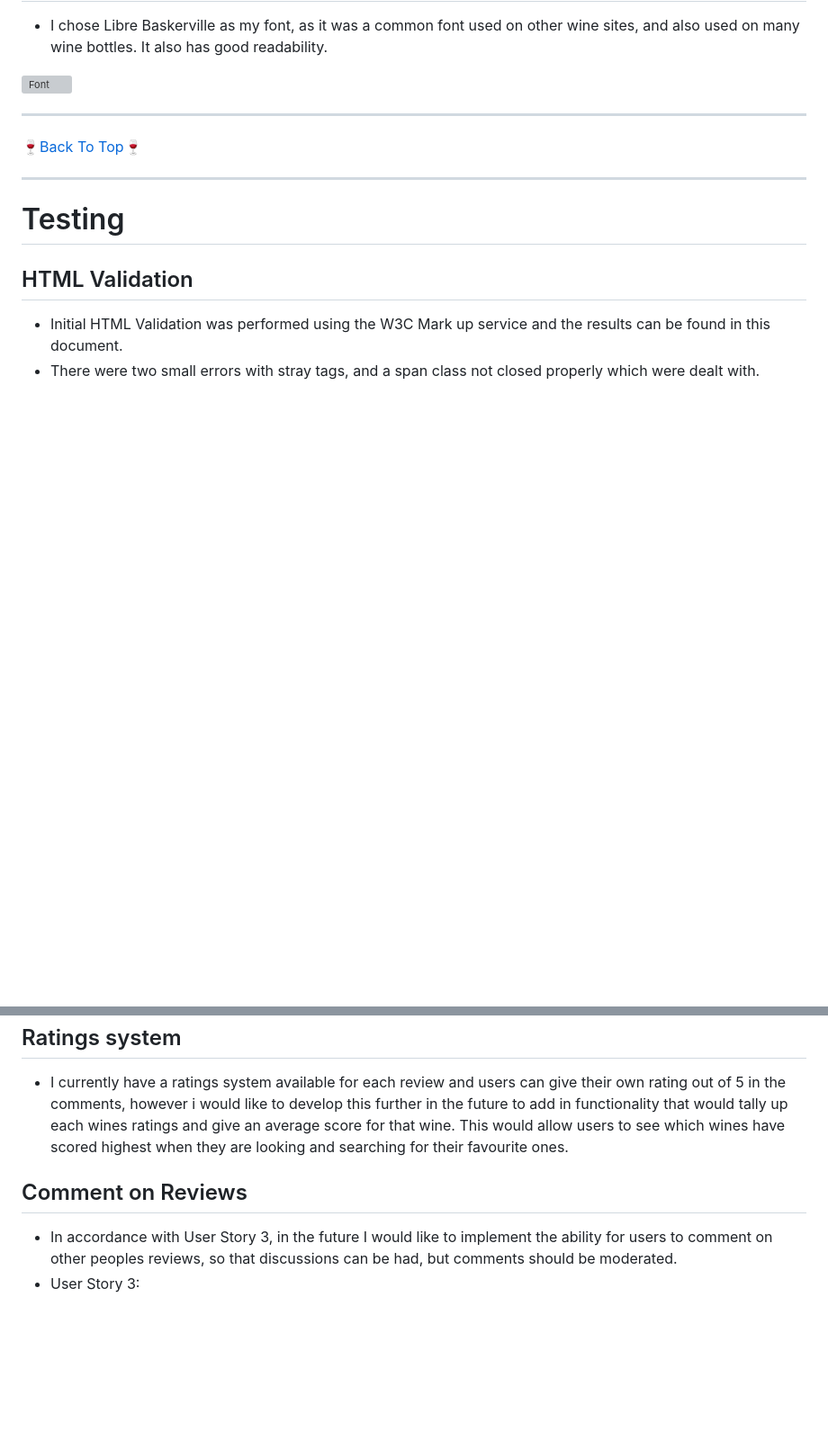
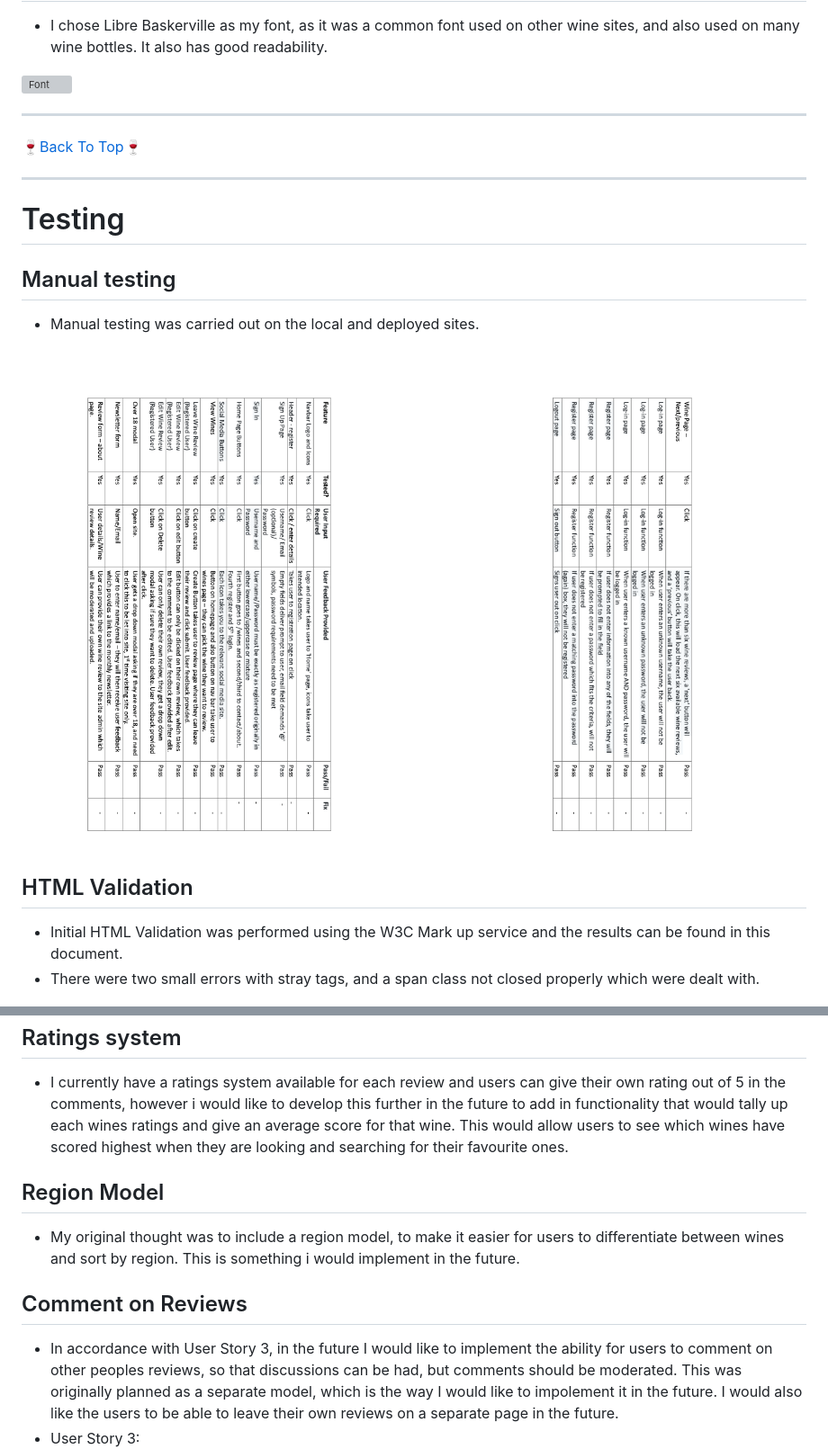
Before and after one commit to IsaacNicholls1/vin-rouge, a Markdown page: README.md, 2 parts joined by grey strips. Shown: that part at 90% size. GitHub-like rendering; pictures changed too: static/images/manualtesting1.png (added), static/images/manualtesting2.png (added); blank space fills up the shorter version; grey boxes are pictures that could not be loaded.

Commit message:
final readme updates

```diff
--- a/README.md
+++ b/README.md
@@ -225,6 +225,12 @@ The header and footer have been kept the same throughout the site - styled simpl
 
 
 # Testing #
+
+## Manual testing
+- Manual testing was carried out on the local and deployed sites.
+
+![manualtesting](/static/images/manualtesting1.png)
+![manualtesting](/static/images/manualtesting2.png)
 
 ## HTML Validation
 - Initial HTML Validation was performed using the W3C Mark up service and the results can be found in this document.
@@ -592,8 +601,12 @@ DEBUG mode is disabled in the production environment to enhance security.
  ## Ratings system ##
 - I currently have a ratings system available for each review and users can give their own rating out of 5 in the comments, however i would like to develop this further in the future to add in functionality that would tally up each wines ratings and give an average score for that wine. This would allow users to see which wines have scored highest when they are looking and searching for their favourite ones.
 
+## Region Model ##
+
+- My original thought was to include a region model, to make it easier for users to differentiate between wines and sort by region. This is something i would implement in the future.
+
 ## Comment on Reviews ##
-- In accordance with User Story 3, in the future I would like to implement the ability for users to comment on other peoples reviews, so that discussions can be had, but comments should be moderated.
+- In accordance with User Story 3, in the future I would like to implement the ability for users to comment on other peoples reviews, so that discussions can be had, but comments should be moderated. This was originally planned as a separate model, which is the way I would like to impolement it in the future. I would also like the users to be able to leave their own reviews on a separate page in the future.
 - User Story 3:
    ![User story3](/static/images/userstory3.png)
 
```
Also changed, not shown: other parts of README.md (+3 -0 lines), static/images/manualtesting.png (added).
